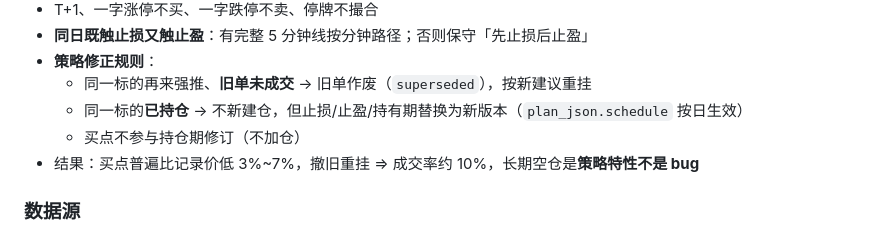
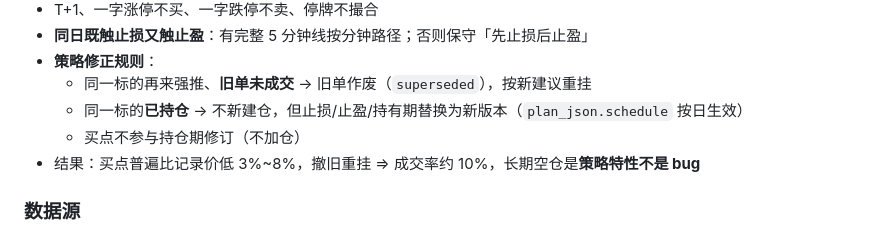
Before and after one commit to revrex1/AstocksTest, a Markdown page: AGENTS.md, the part around the change. Drawn GitHub-style.

Commit message:
AGENTS.md：修正买点折价区间口径

```diff
--- a/AGENTS.md
+++ b/AGENTS.md
@@ -132,7 +132,7 @@ git commit + push origin/master → GitHub Pages
   - 同一标的再来强推、**旧单未成交** → 旧单作废（`superseded`），按新建议重挂
   - 同一标的**已持仓** → 不新建仓，但止损/止盈/持有期替换为新版本（`plan_json.schedule` 按日生效）
   - 买点不参与持仓期修订（不加仓）
-- 结果：买点普遍比记录价低 3%~7%，撤旧重挂 ⇒ 成交率约 10%，长期空仓是**策略特性不是 bug**
+- 结果：买点普遍比记录价低 3%~8%，撤旧重挂 ⇒ 成交率约 10%，长期空仓是**策略特性不是 bug**
 
 ### 数据源
 - 站点 `/api/kline` 会**回溯改写历史**（前复权基准变化），日线被改过就要跑 `close --recheck`
```
